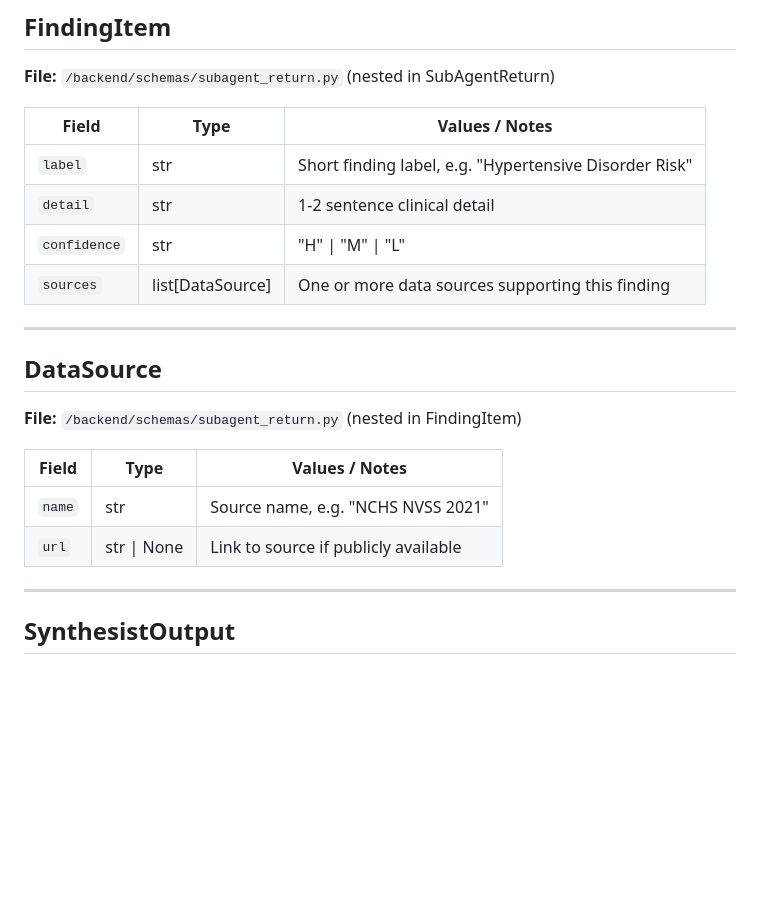
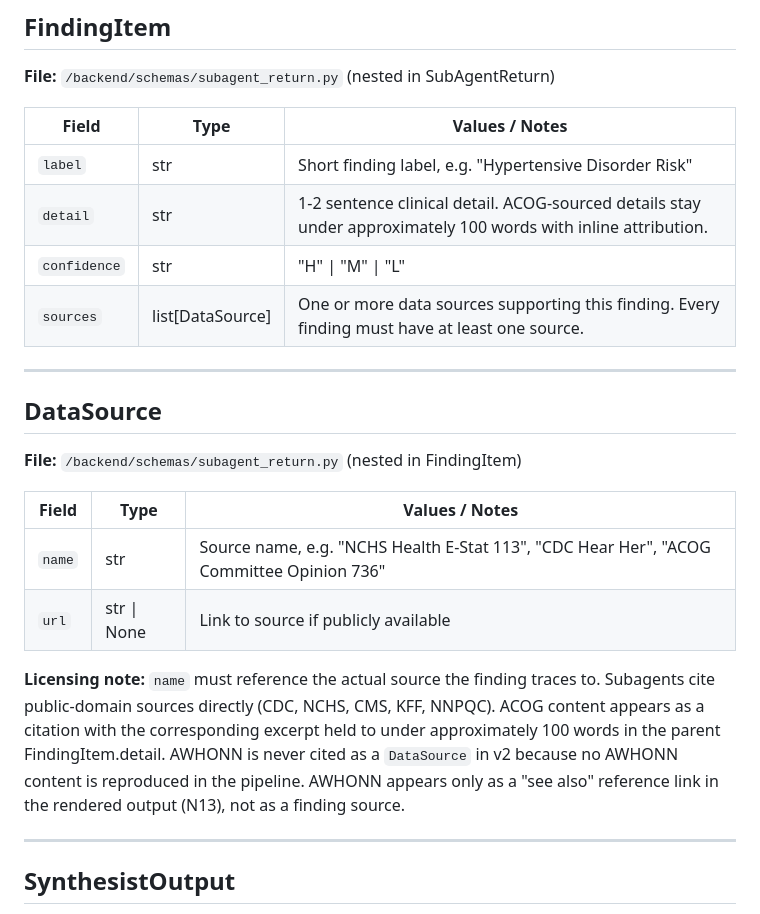
Before and after one commit to jonel-richardson/ECHO, a Markdown page: ECHO_SCHEMA.md, the part around one of its changes. Rendered like a GitHub page; blank space fills up the shorter version.

```diff
--- a/ECHO_SCHEMA.md
+++ b/ECHO_SCHEMA.md
@@ -47,9 +57,9 @@ Every subagent returns this object. The pipeline never raises — a failed subag
 | Field | Type | Values / Notes |
 |---|---|---|
 | `label` | str | Short finding label, e.g. "Hypertensive Disorder Risk" |
-| `detail` | str | 1-2 sentence clinical detail |
+| `detail` | str | 1-2 sentence clinical detail. ACOG-sourced details stay under approximately 100 words with inline attribution. |
 | `confidence` | str | "H" \| "M" \| "L" |
-| `sources` | list[DataSource] | One or more data sources supporting this finding |
+| `sources` | list[DataSource] | One or more data sources supporting this finding. Every finding must have at least one source. |
 
 ---
 
@@ -58,8 +68,10 @@ Every subagent returns this object. The pipeline never raises — a failed subag
 
 | Field | Type | Values / Notes |
 |---|---|---|
-| `name` | str | Source name, e.g. "NCHS NVSS 2021" |
+| `name` | str | Source name, e.g. "NCHS Health E-Stat 113", "CDC Hear Her", "ACOG Committee Opinion 736" |
 | `url` | str \| None | Link to source if publicly available |
+
+**Licensing note:** `name` must reference the actual source the finding traces to. Subagents cite public-domain sources directly (CDC, NCHS, CMS, KFF, NNPQC). ACOG content appears as a citation with the corresponding excerpt held to under approximately 100 words in the parent FindingItem.detail. AWHONN is never cited as a `DataSource` in v2 because no AWHONN content is reproduced in the pipeline. AWHONN appears only as a "see also" reference link in the rendered output (N13), not as a finding source.
 
 ---
 
```
Also changed, not shown: other parts of ECHO_SCHEMA.md (+53 -7 lines).
